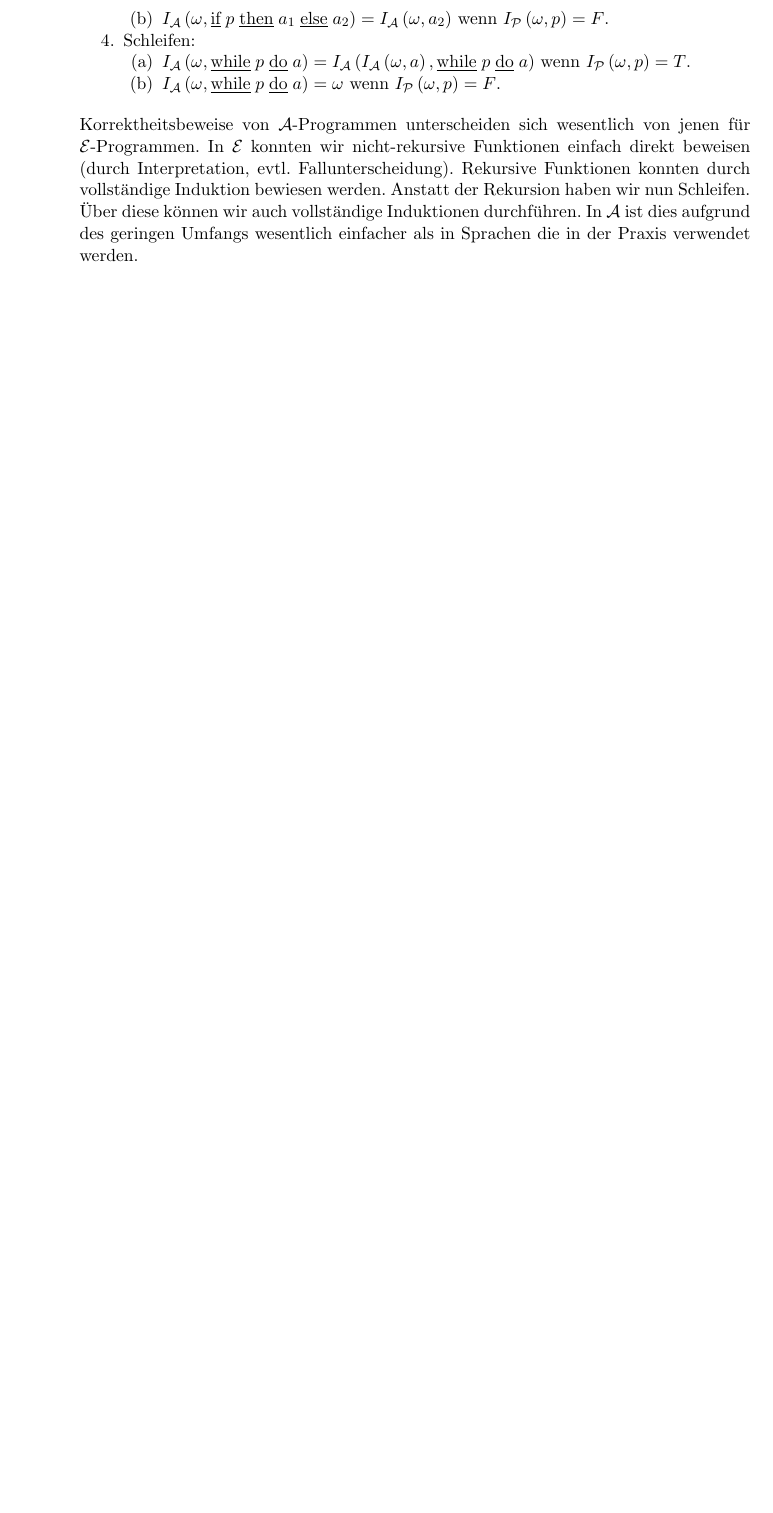
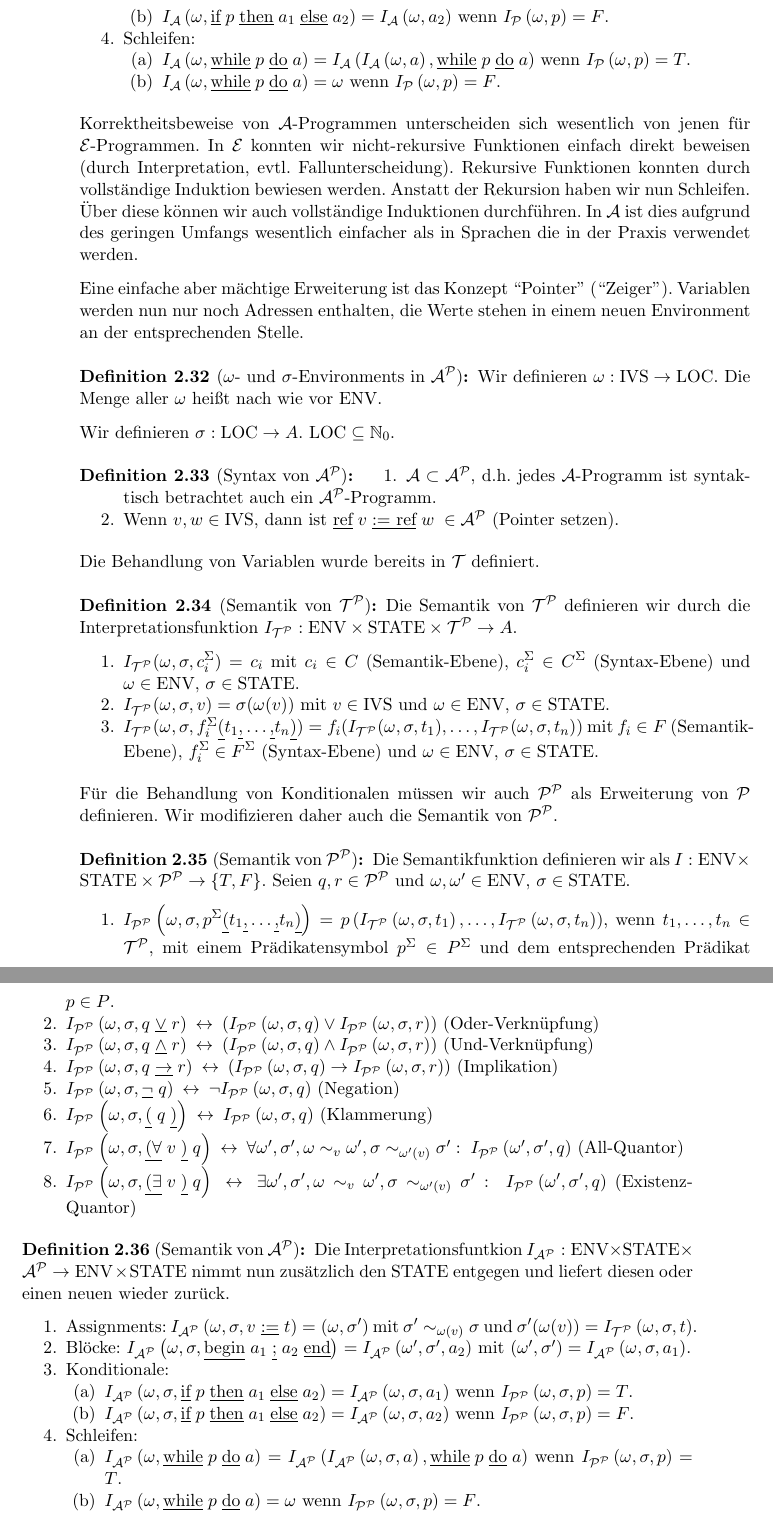
Before and after one commit to dgruss/swp, a LaTeX book (swp_short.tex, which reads swp_2.tex): part of page 26 of 26 before the commit and two parts of pages 26 and 27 of 27 after it, the two joined at a grey line, cut so that both start at the same text, the shorter picture padded with empty space. Compiled offline with pdfLaTeX.

Commit message:
i think one more example and ALP is finished

```diff
--- a/swp_2.tex
+++ b/swp_2.tex
@@ -1787,6 +1787,75 @@ Und damit ist auch die Schleife bewiesen. Das Programm ist also korrekt.\hfill$\
 \end{bsp}
 \ifthenelse{\boolean{long}}{}{\end{comment}}
 
+Eine einfache aber mächtige Erweiterung ist das Konzept ``Pointer'' (``Zeiger'').
+Variablen werden nun nur noch Adressen enthalten, die Werte stehen in einem neuen
+Environment an der entsprechenden Stelle.
+
+\begin{defn}[$\omega$- und $\sigma$-Environments in $\lng{A^P}$]
+Wir definieren $\omega: \text{IVS} \to \text{LOC}$. Die Menge aller $\omega$ heißt
+nach wie vor $\text{ENV}$.
+
+Wir definieren $\sigma: \text{LOC} \to A$. $\text{LOC} \subseteq \N_0$.
+\end{defn}
+
+\begin{defn}[Syntax von $\lng{A^P}$]
+\begin{\whichenum}
+\item $\lng{A} \subset \lng{A^P}$, d.h. jedes $\lng{A}$-Programm ist syntaktisch betrachtet
+auch ein $\lng{A^P}$-Programm.
+\item Wenn $v,w \in \text{IVS}$, dann ist $\tu{ref} \; v \; \tu{:= ref} \; w \; \in \lng{A^P}$ (Pointer setzen).
+\end{\whichenum}
+\end{defn}
+
+Die Behandlung von Variablen wurde bereits in $\lng{T}$ definiert.
+\begin{defn}[Semantik von $\lng{T^P}$]
+Die Semantik von $\lng{T^P}$ definieren wir durch die Interpretationsfunktion $I_{\lng{T^P}}: \text{ENV} \times \text{STATE} \times \lng{T^P} \to A$.
+\begin{\whichenum}
+\item $I_{\lng{T^P}}(\omega,\sigma,c^{\Sigma}_i)=c_i$ mit $c_i \in C$ (Semantik-Ebene), $c^{\Sigma}_i \in C^{\Sigma}$ (Syntax-Ebene) und $\omega \in \text{ENV}$, $\sigma \in \text{STATE}$.
+\item $I_{\lng{T^P}}(\omega,\sigma,v)=\sigma(\omega(v))$ mit $v \in \text{IVS}$ und $\omega \in \text{ENV}$, $\sigma \in \text{STATE}$.
+\item $I_{\lng{T^P}}(\omega,\sigma,f^{\Sigma}_i\u{(}t_1\u{,}\ldots\u{,}t_n\u{)})=f_i(I_{\lng{T^P}}(\omega,\sigma,t_1),\ldots,I_{\lng{T^P}}(\omega,\sigma,t_n))$ mit $f_i \in F$ (Semantik-Ebene), $f^{\Sigma}_i \in F^{\Sigma}$ (Syntax-Ebene) und $\omega \in \text{ENV}$, $\sigma \in \text{STATE}$.
+\end{\whichenum}
+\end{defn}
+
+Für die Behandlung von Konditionalen müssen wir auch $\lng{P^P}$ als Erweiterung
+von $\lng{P}$ definieren. Wir modifizieren daher auch die Semantik von $\lng{P^P}$.
+
+\begin{defn}[Semantik von $\lng{P^P}$]
+Die Semantikfunktion definieren wir als $I: \text{ENV}\times\text{STATE}\times\lng{P^P}\to\gbr{T,F}$.
+Seien $q,r \in \lng{P^P}$ und $\omega,\omega' \in \text{ENV}$, $\sigma \in \text{STATE}$.
+\begin{\whichenum}
+\item
+$\Iu{P^P}{\omega,\sigma}{p^{\Sigma}\tu{(}t_1\tu{,}\ldots\tu{,}t_n\tu{)}} = p\rbr{\Iu{T^P}{\omega,\sigma}{t_1},\ldots,\Iu{T^P}{\omega,\sigma}{t_n}}$, wenn $t_1,\ldots,t_n \in \lng{T^P}$,
+mit einem Prädikatensymbol $p^{\Sigma} \in P^{\Sigma}$ und dem entsprechenden Prädikat $p \in P$.
+\item $\Iu{P^P}{\omega,\sigma}{q\;\u{\vee}\;r} \lra \rbr{\Iu{P^P}{\omega,\sigma}{q} \vee \Iu{P^P}{\omega,\sigma}{r}}$ (Oder-Verknüpfung)
+\item $\Iu{P^P}{\omega,\sigma}{q\;\u{\wedge}\;r} \lra \rbr{\Iu{P^P}{\omega,\sigma}{q} \wedge \Iu{P^P}{\omega,\sigma}{r}}$ (Und-Verknüpfung)
+\item $\Iu{P^P}{\omega,\sigma}{q\;\u{\to}\;r} \lra \rbr{\Iu{P^P}{\omega,\sigma}{q} \to \Iu{P^P}{\omega,\sigma}{r}}$ (Implikation)
+\item $\Iu{P^P}{\omega,\sigma}{\u{\tneg}\;q} \lra \tneg \Iu{P^P}{\omega,\sigma}{q}$ (Negation)
+\item $\Iu{P^P}{\omega,\sigma}{\u{(}\;q\;\u{)}} \lra \Iu{P^P}{\omega,\sigma}{q}$ (Klammerung)
+\item $\Iu{P^P}{\omega,\sigma}{\u{(\tforall}\;v\;\u{)}\;q} \lra \tforall \omega',\sigma', \omega \sim_v \omega', \sigma \sim_{\omega'(v)} \sigma': \; \Iu{P^P}{\omega',\sigma'}{q}$ (All-Quantor)
+\item $\Iu{P^P}{\omega,\sigma}{\u{(\texists}\;v\;\u{)}\;q} \lra \texists \omega',\sigma', \omega \sim_v \omega', \sigma \sim_{\omega'(v)} \sigma': \; \Iu{P^P}{\omega',\sigma'}{q}$ (Existenz-Quantor)
+\end{\whichenum}
+\end{defn}
+
+\begin{defn}[Semantik von $\lng{A^P}$]
+Die Interpretationsfuntkion $I_{\lng{A^P}}: \text{ENV} \times \text{STATE} \times \lng{A^P} \to \text{ENV} \times \text{STATE}$ nimmt nun zusätzlich den \text{STATE} entgegen und liefert diesen oder einen neuen wieder zurück.
+\begin{\whichenum}
+\item Assignments: $\Iu{A^P}{\omega,\sigma}{v \; \tu{:=} \; t} = (\omega,\sigma')$ mit $\sigma' \sim_{\omega(v)} \sigma$ und $\sigma'(\omega(v))=\Iu{T^P}{\omega,\sigma}{t}$.
+\item Blöcke: $\Iu{A^P}{\omega,\sigma}{\tu{begin} \; a_1 \; \tu{;} \; a_2 \; \tu{end}}
+= \Iu{A^P}{\omega',\sigma'}{a_2}$ mit $(\omega',\sigma')=\Iu{A^P}{\omega,\sigma}{a_1}$.
+\item Konditionale:
+\begin{\whichenum}
+\item $\Iu{A^P}{\omega,\sigma}{\tu{if} \; p \; \tu{then} \; a_1 \; \tu{else} \; a_2} = \Iu{A^P}{\omega,\sigma}{a_1}$ wenn $\Iu{P^P}{\omega,\sigma}{p}=T$.
+\item $\Iu{A^P}{\omega,\sigma}{\tu{if} \; p \; \tu{then} \; a_1 \; \tu{else} \; a_2} = \Iu{A^P}{\omega,\sigma}{a_2}$ wenn $\Iu{P^P}{\omega,\sigma}{p}=F$.
+\end{\whichenum}
+\item Schleifen:
+\begin{\whichenum}
+\item $\Iu{A^P}{\omega}{\tu{while} \; p \; \tu{do} \; a} = \Iu{A^P}{\Iu{A^P}{\omega,\sigma}{a}}{\tu{while} \; p \; \tu{do} \; a}$ wenn $\Iu{P^P}{\omega,\sigma}{p}=T$.
+\item $\Iu{A^P}{\omega}{\tu{while} \; p \; \tu{do} \; a} = \omega$ wenn $\Iu{P^P}{\omega,\sigma}{p}=F$.
+\end{\whichenum}
+\item Pointer Assignments:
+$\Iu{A^P}{\omega}{\tu{ref} \; v \; \tu{:= ref} \; w} = (\omega',\sigma)$ mit $\omega \sim_v \omega'$ und $\omega'(v)=\omega(w)$.
+\end{\whichenum}
+\end{defn}
 
 \section{Die Sprache LP ($\lng{L}$)}
 TODO
```
Also changed, not shown: swp.pdf, swp_short.pdf, swp_2.tex (14 more changed lines).
